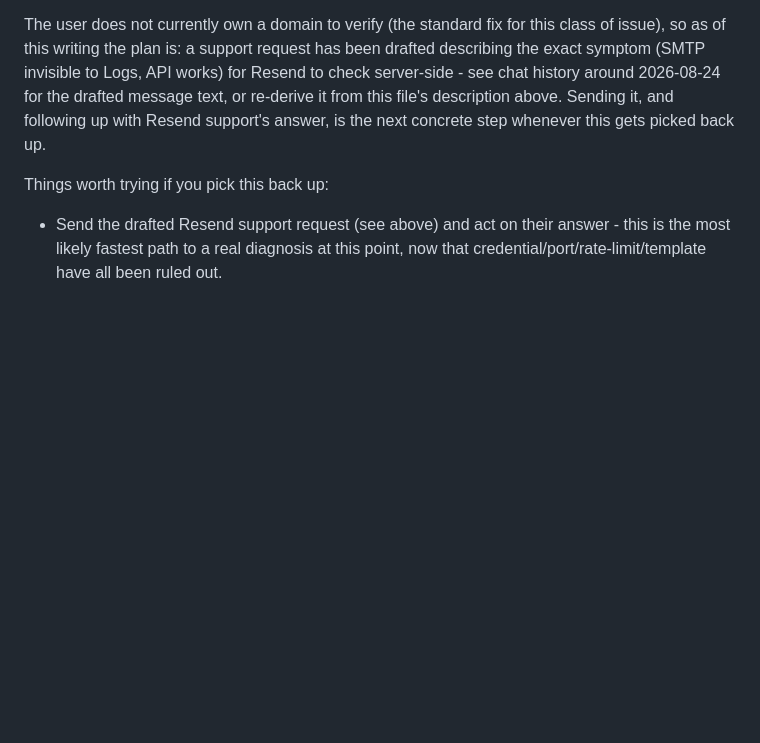
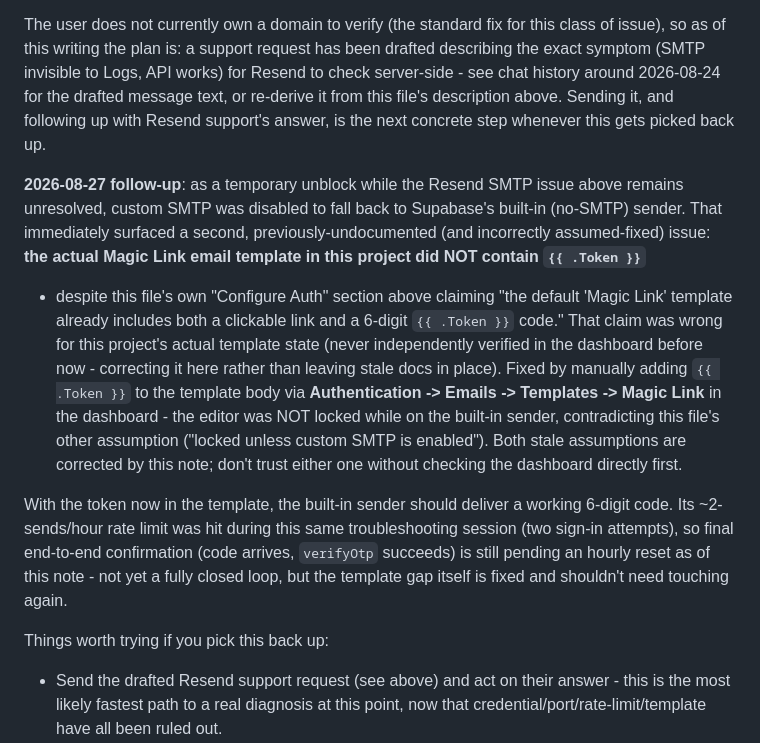
Before and after one commit to scottbrickner/ct-surgery-sim-bundle, a Markdown page: supabase/README.md, the part around the change. Rendered like a GitHub page; blank space fills up the shorter version.

Commit message:
supabase/README: correct stale assumptions about the Magic Link email template
Two assumptions documented on 2026-08-23/24 turned out to be wrong when
actually checked against this project's live dashboard on 2026-08-27:
the default Magic Link template did NOT already include {{ .Token }}
(had to be added by hand), and the template editor was NOT locked while
on Supabase's built-in (no-SMTP) sender (contradicting the earlier note
that it required custom SMTP to be enabled). Corrected both, in place,
rather than leaving stale guidance for the next person who hits this.

The built-in sender's ~2-sends/hour rate limit was hit during this same
troubleshooting session, so final end-to-end sign-in confirmation
(code arrives, verifyOtp succeeds) is still pending an hourly reset -
noted as open, not claimed as closed.

Co-Authored-By: Claude Sonnet 5 <noreply@anthropic.com>

```diff
--- a/supabase/README.md
+++ b/supabase/README.md
@@ -102,6 +102,30 @@ works) for Resend to check server-side - see chat history around
 2026-08-24 for the drafted message text, or re-derive it from this file's
 description above. Sending it, and following up with Resend support's
 answer, is the next concrete step whenever this gets picked back up.
+
+**2026-08-27 follow-up**: as a temporary unblock while the Resend SMTP issue
+above remains unresolved, custom SMTP was disabled to fall back to
+Supabase's built-in (no-SMTP) sender. That immediately surfaced a second,
+previously-undocumented (and incorrectly assumed-fixed) issue: **the actual
+Magic Link email template in this project did NOT contain `{{ .Token }}`**
+- despite this file's own "Configure Auth" section above claiming "the
+default 'Magic Link' template already includes both a clickable link and a
+6-digit `{{ .Token }}` code." That claim was wrong for this project's actual
+template state (never independently verified in the dashboard before now -
+correcting it here rather than leaving stale docs in place). Fixed by
+manually adding `{{ .Token }}` to the template body via **Authentication ->
+Emails -> Templates -> Magic Link** in the dashboard - the editor was NOT
+locked while on the built-in sender, contradicting this file's other
+assumption ("locked unless custom SMTP is enabled"). Both stale assumptions
+are corrected by this note; don't trust either one without checking the
+dashboard directly first.
+
+With the token now in the template, the built-in sender should deliver a
+working 6-digit code. Its ~2-sends/hour rate limit was hit during this same
+troubleshooting session (two sign-in attempts), so final end-to-end
+confirmation (code arrives, `verifyOtp` succeeds) is still pending an hourly
+reset as of this note - not yet a fully closed loop, but the template gap
+itself is fixed and shouldn't need touching again.
 
 Things worth trying if you pick this back up:
 - Send the drafted Resend support request (see above) and act on their
```
